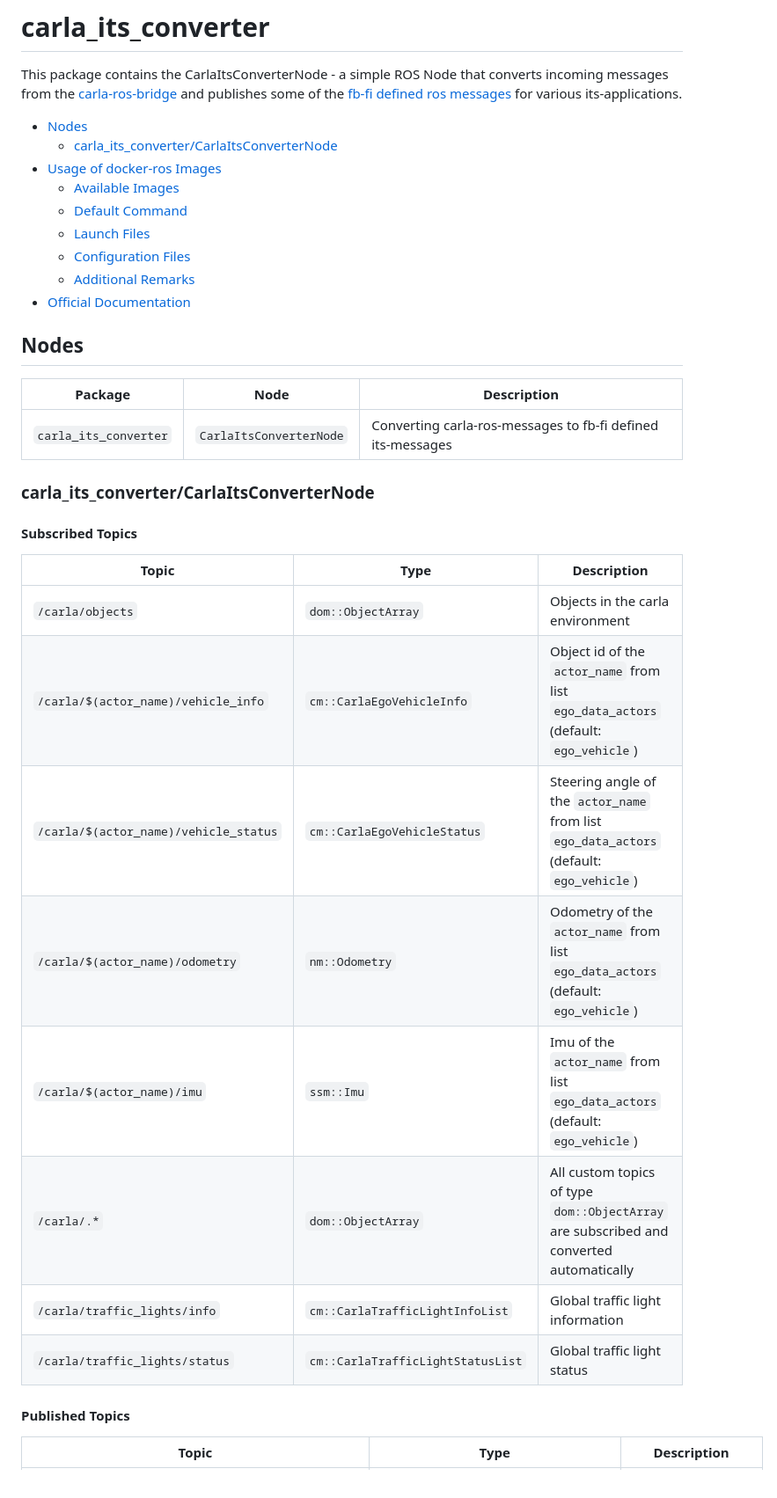
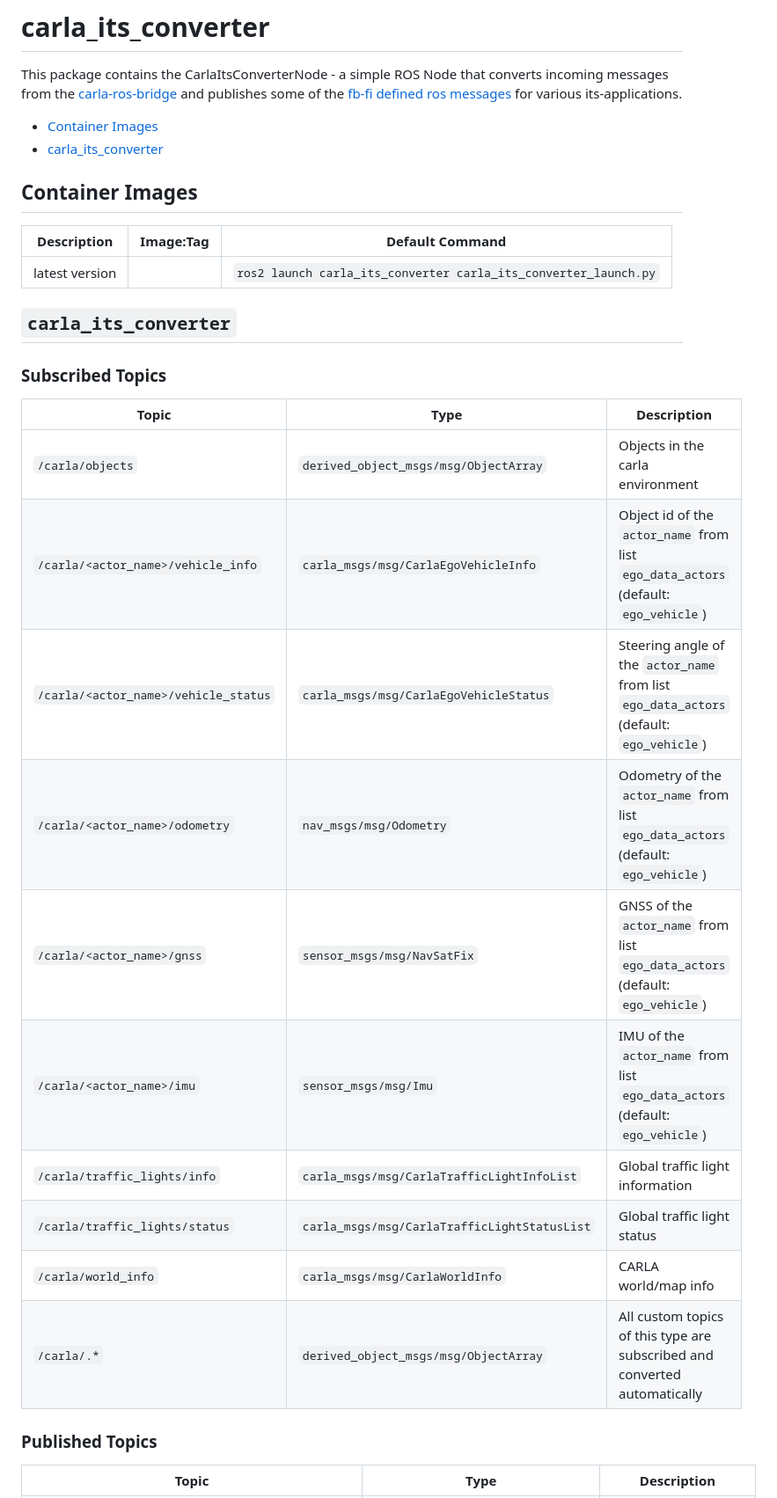
Before and after one commit to openads-project/carla_converter, a Markdown page: README.md, the part around one of its changes. Shown at 88% size. Drawn GitHub-style.

```diff
--- a/README.md
+++ b/README.md
@@ -2,39 +2,34 @@
 
 This package contains the CarlaItsConverterNode - a simple ROS Node that converts incoming messages from the [carla-ros-bridge](https://gitlab.ika.rwth-aachen.de/fb-fi/simulation/carla/carla-ros-bridge) and publishes some of the [fb-fi defined ros messages](https://gitlab.ika.rwth-aachen.de/fb-fi/definitions) for various its-applications.
 
-- [Nodes](#nodes)
-  - [carla_its_converter/CarlaItsConverterNode](#carla_its_convertercarlaitsConverternode)
-- [Usage of docker-ros Images](#usage-of-docker-ros-images)
-  - [Available Images](#available-images)
-  - [Default Command](#default-command)
-  - [Launch Files](#launch-files)
-  - [Configuration Files](#configuration-files)
-  - [Additional Remarks](#additional-remarks)
-- [Official Documentation](#official-documentation)
+- [Container Images](#container-images)
+- [carla_its_converter](#carla_its_converter-1)
 
 
-## Nodes
+## Container Images
 
-| Package | Node | Description |
+| Description | Image:Tag | Default Command |
 | --- | --- | --- |
-| `carla_its_converter` | `CarlaItsConverterNode` | Converting carla-ros-messages to fb-fi defined its-messages |
+| latest version | | `ros2 launch carla_its_converter carla_its_converter_launch.py` |
 
-### carla_its_converter/CarlaItsConverterNode
+## `carla_its_converter`
 
-#### Subscribed Topics
+### Subscribed Topics
 
 | Topic | Type | Description |
 | --- | --- | --- |
-| `/carla/objects` | `dom::ObjectArray` | Objects in the carla environment |
-| `/carla/$(actor_name)/vehicle_info` | `cm::CarlaEgoVehicleInfo` | Object id of the `actor_name` from list `ego_data_actors` (default: `ego_vehicle`) |
-| `/carla/$(actor_name)/vehicle_status` | `cm::CarlaEgoVehicleStatus` | Steering angle of the `actor_name` from list `ego_data_actors` (default: `ego_vehicle`) |
-| `/carla/$(actor_name)/odometry` | `nm::Odometry` | Odometry of the `actor_name` from list `ego_data_actors` (default: `ego_vehicle`) |
-| `/carla/$(actor_name)/imu` | `ssm::Imu` | Imu of the `actor_name` from list `ego_data_actors` (default: `ego_vehicle`) |
-| `/carla/.*` | `dom::ObjectArray` | All custom topics of type `dom::ObjectArray` are subscribed and converted automatically |
-| `/carla/traffic_lights/info` | `cm::CarlaTrafficLightInfoList` | Global traffic light information |
-| `/carla/traffic_lights/status` | `cm::CarlaTrafficLightStatusList` | Global traffic light status |
+| `/carla/objects` | `derived_object_msgs/msg/ObjectArray` | Objects in the carla environment |
+| `/carla/<actor_name>/vehicle_info` | `carla_msgs/msg/CarlaEgoVehicleInfo` | Object id of the `actor_name` from list `ego_data_actors` (default: `ego_vehicle`) |
+| `/carla/<actor_name>/vehicle_status` | `carla_msgs/msg/CarlaEgoVehicleStatus` | Steering angle of the `actor_name` from list `ego_data_actors` (default: `ego_vehicle`) |
+| `/carla/<actor_name>/odometry` | `nav_msgs/msg/Odometry` | Odometry of the `actor_name` from list `ego_data_actors` (default: `ego_vehicle`) |
+| `/carla/<actor_name>/gnss` | `sensor_msgs/msg/NavSatFix` | GNSS of the `actor_name` from list `ego_data_actors` (default: `ego_vehicle`) |
+| `/carla/<actor_name>/imu` | `sensor_msgs/msg/Imu` | IMU of the `actor_name` from list `ego_data_actors` (default: `ego_vehicle`) |
+| `/carla/traffic_lights/info` | `carla_msgs/msg/CarlaTrafficLightInfoList` | Global traffic light information |
+| `/carla/traffic_lights/status` | `carla_msgs/msg/CarlaTrafficLightStatusList` | Global traffic light status |
+| `/carla/world_info` | `carla_msgs/msg/CarlaWorldInfo` | CARLA world/map info |
+| `/carla/.*` | `derived_object_msgs/msg/ObjectArray` | All custom topics of this type are subscribed and converted automatically |
 
-#### Published Topics
+### Published Topics
 
 | Topic | Type | Description |
 | --- | --- | --- |
```
Also changed, not shown: other parts of README.md (+26 -37 lines).
